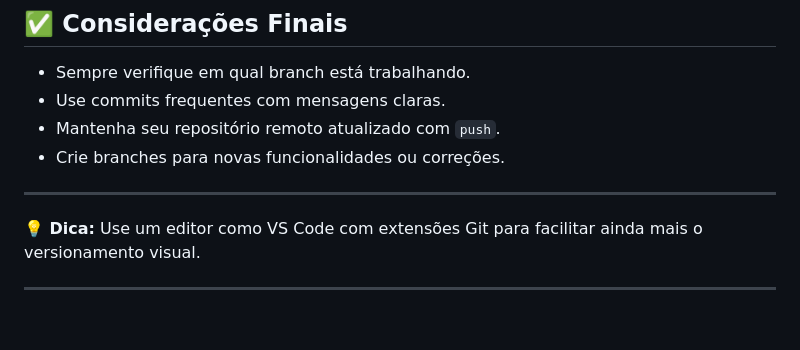
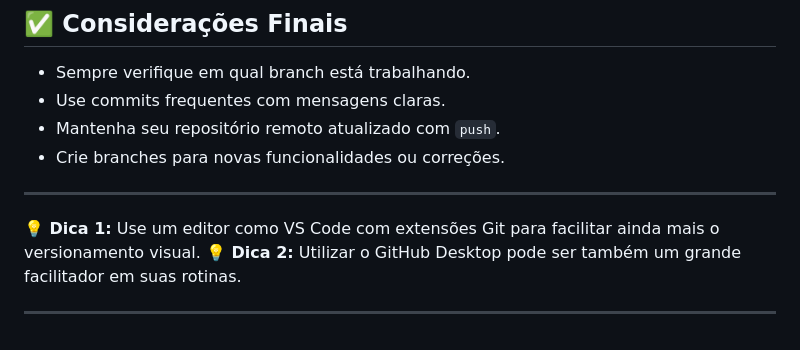
Before and after one commit to linguagemdemaquina/git_github, a Markdown page: README.md, the part around the change. Rendered like a GitHub page.

Commit message:
Ajustes no readme.md

```diff
--- a/README.md
+++ b/README.md
@@ -195,6 +195,7 @@ git merge <nome_da_branch> -m "mensagem do merge"
 
 ---
 
-**💡 Dica:** Use um editor como VS Code com extensões Git para facilitar ainda mais o versionamento visual.
+**💡 Dica 1:** Use um editor como VS Code com extensões Git para facilitar ainda mais o versionamento visual.
+**💡 Dica 2:** Utilizar o GitHub Desktop pode ser também um grande facilitador em suas rotinas.
 
 ---
```
